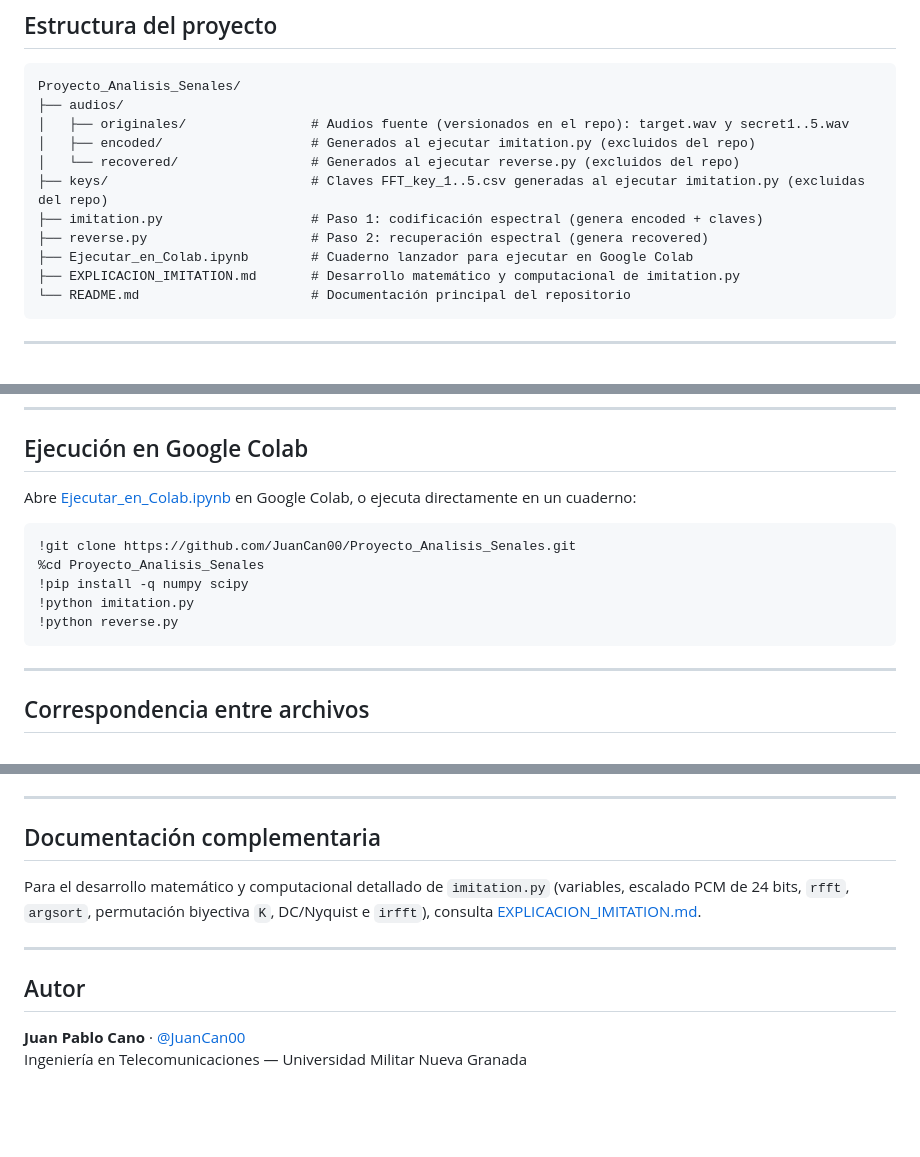
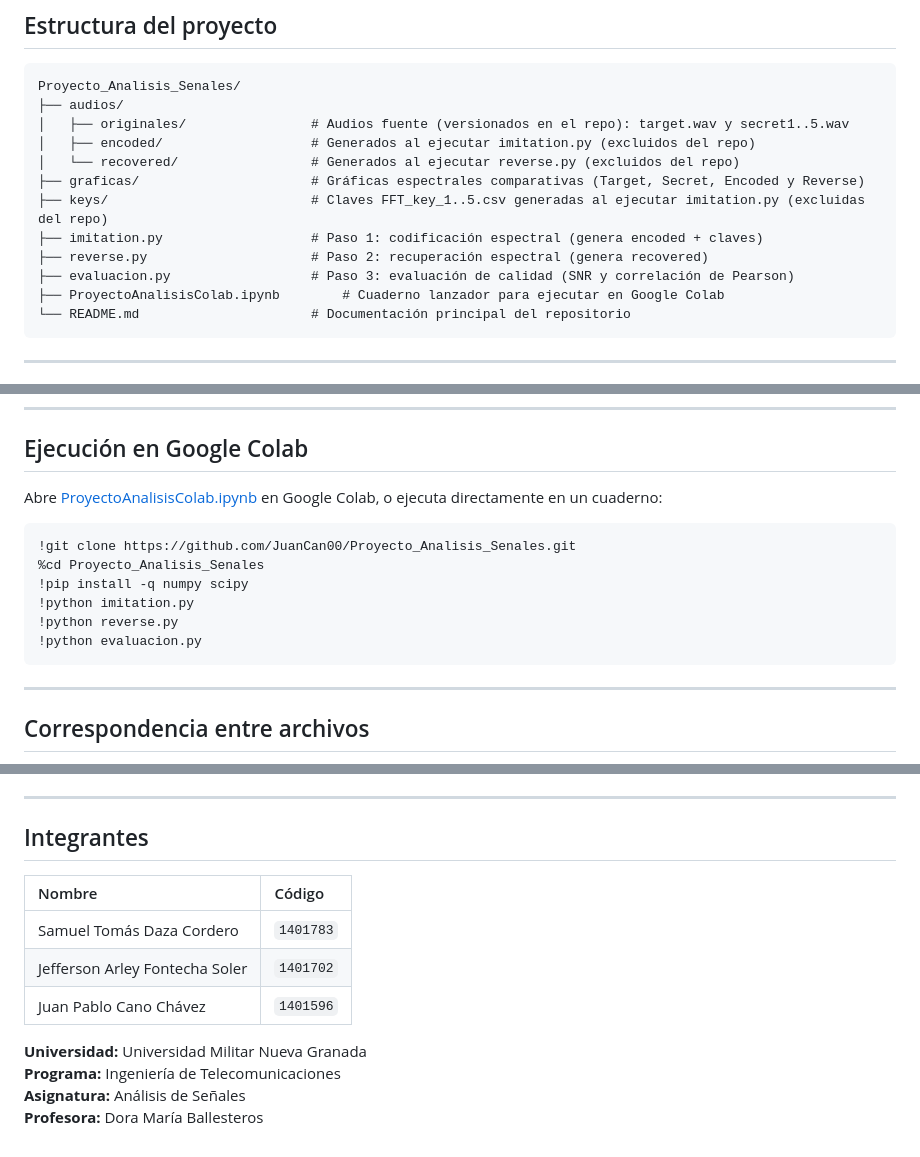
Before and after one commit to JuanCan00/Proyecto_Analisis_Senales, a Markdown page: README.md, 3 parts joined by grey strips. Rendered like a GitHub page; blank space fills up the shorter version.

````diff
--- a/README.md
+++ b/README.md
@@ -50,11 +50,12 @@ Proyecto_Analisis_Senales/
 │   ├── originales/                # Audios fuente (versionados en el repo): target.wav y secret1..5.wav
 │   ├── encoded/                   # Generados al ejecutar imitation.py (excluidos del repo)
 │   └── recovered/                 # Generados al ejecutar reverse.py (excluidos del repo)
+├── graficas/                      # Gráficas espectrales comparativas (Target, Secret, Encoded y Reverse)
 ├── keys/                          # Claves FFT_key_1..5.csv generadas al ejecutar imitation.py (excluidas del repo)
 ├── imitation.py                   # Paso 1: codificación espectral (genera encoded + claves)
 ├── reverse.py                     # Paso 2: recuperación espectral (genera recovered)
-├── Ejecutar_en_Colab.ipynb        # Cuaderno lanzador para ejecutar en Google Colab
-├── EXPLICACION_IMITATION.md       # Desarrollo matemático y computacional de imitation.py
+├── evaluacion.py                  # Paso 3: evaluación de calidad (SNR y correlación de Pearson)
+├── ProyectoAnalisisColab.ipynb        # Cuaderno lanzador para ejecutar en Google Colab
 └── README.md                      # Documentación principal del repositorio
 ```
 
@@ -111,7 +112,7 @@ python reverse.py
 
 ## Ejecución en Google Colab
 
-Abre [Ejecutar_en_Colab.ipynb](https://colab.research.google.com/github/JuanCan00/Proyecto_Analisis_Senales/blob/main/Ejecutar_en_Colab.ipynb) en Google Colab, o ejecuta directamente en un cuaderno:
+Abre [ProyectoAnalisisColab.ipynb](https://colab.research.google.com/github/JuanCan00/Proyecto_Analisis_Senales/blob/main/ProyectoAnalisisColab.ipynb) en Google Colab, o ejecuta directamente en un cuaderno:
 
 ```python
 !git clone https://github.com/JuanCan00/Proyecto_Analisis_Senales.git
@@ -119,6 +120,7 @@ Abre [Ejecutar_en_Colab.ipynb](https://colab.research.google.com/github/JuanCan0
 !pip install -q numpy scipy
 !python imitation.py
 !python reverse.py
+!python evaluacion.py
 ```
 
 ---
@@ -161,13 +184,15 @@ Abre [Ejecutar_en_Colab.ipynb](https://colab.research.google.com/github/JuanCan0
 
 ---
 
-## Documentación complementaria
+## Integrantes
 
-Para el desarrollo matemático y computacional detallado de `imitation.py` (variables, escalado PCM de 24 bits, `rfft`, `argsort`, permutación biyectiva `K`, DC/Nyquist e `irfft`), consulta [EXPLICACION_IMITATION.md](EXPLICACION_IMITATION.md).
+| Nombre | Código |
+| :--- | :--- |
+| Samuel Tomás Daza Cordero | `1401783` |
+| Jefferson Arley Fontecha Soler | `1401702` |
+| Juan Pablo Cano Chávez | `1401596` |
 
----
-
-## Autor
-
-**Juan Pablo Cano** · [@JuanCan00](https://github.com/JuanCan00)
-Ingeniería en Telecomunicaciones — Universidad Militar Nueva Granada
+**Universidad:** Universidad Militar Nueva Granada
+**Programa:** Ingeniería de Telecomunicaciones
+**Asignatura:** Análisis de Señales
+**Profesora:** Dora María Ballesteros
````
Also changed, not shown: other parts of README.md (+22 -1 lines), EXPLICACION_IMITATION.md (deleted, +0 -169 lines), graficas/espectro_secret1.png (added), graficas/espectro_secret2.png (added), graficas/espectro_secret3.png (added), graficas/espectro_secret4.png (added), graficas/espectro_secret5.png (added), 5 other files.
